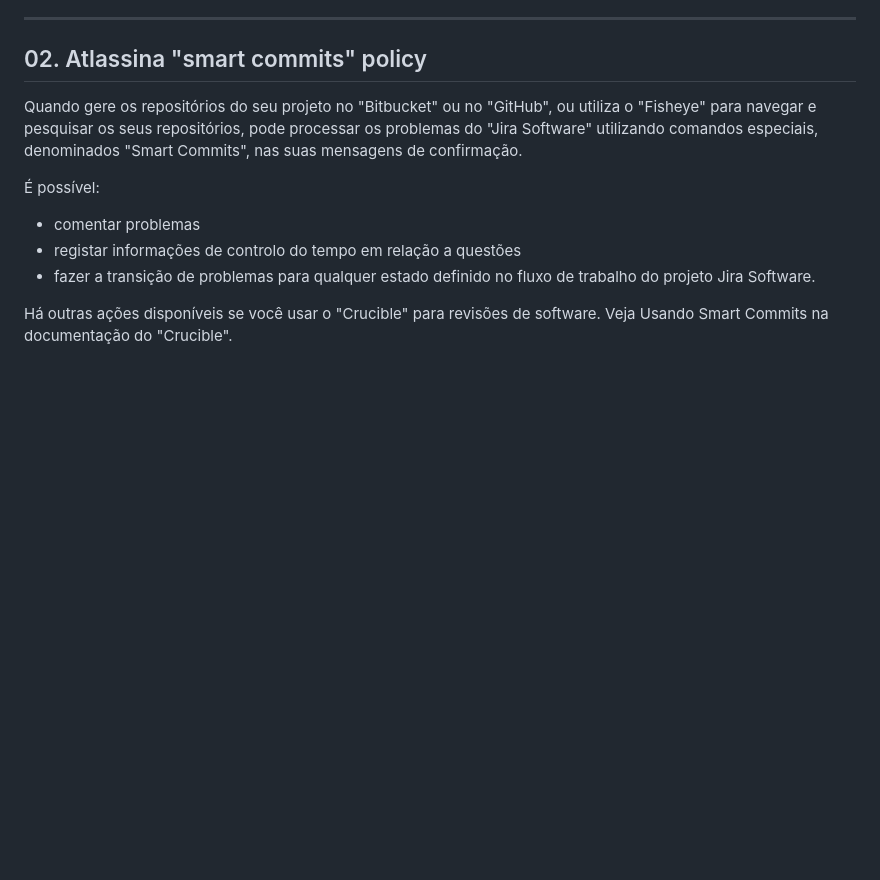
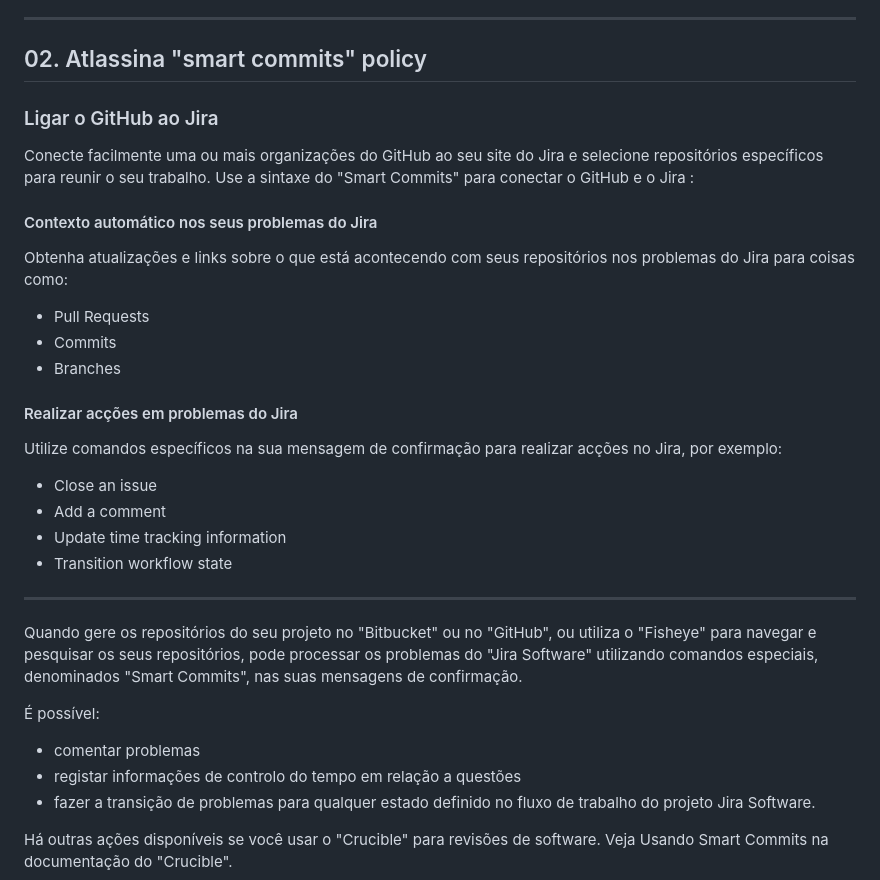
Before and after one commit to LCcodefreak/Repository_Main, a Markdown page: README.md, the part around the change. GitHub-like rendering; blank space fills up the shorter version.

```diff
--- a/README.md
+++ b/README.md
@@ -165,6 +165,29 @@ Por último crie multiplos commits para suas alterações, procure não alterar
 _______________________________________________________________________________________________________________________________
 
 ## 02. Atlassina "smart commits" policy
+
+### Ligar o GitHub ao Jira
+
+Conecte facilmente uma ou mais organizações do GitHub ao seu site do Jira e selecione repositórios específicos para reunir o seu trabalho. Use a sintaxe do "Smart Commits" para conectar o GitHub e o Jira :
+
+#### Contexto automático nos seus problemas do Jira
+
+Obtenha atualizações e links sobre o que está acontecendo com seus repositórios nos problemas do Jira para coisas como:
+
+- Pull Requests
+- Commits
+- Branches
+
+#### Realizar acções em problemas do Jira
+
+Utilize comandos específicos na sua mensagem de confirmação para realizar acções no Jira, por exemplo:
+
+- Close an issue
+- Add a comment
+- Update time tracking information
+- Transition workflow state
+
+_______________________________________________________________________________________________________________________________
 
 Quando gere os repositórios do seu projeto no "Bitbucket" ou no "GitHub", ou utiliza o "Fisheye" para navegar e pesquisar os seus repositórios, pode processar os problemas do "Jira Software" utilizando comandos especiais, denominados "Smart Commits", nas suas mensagens de confirmação.
 
```
